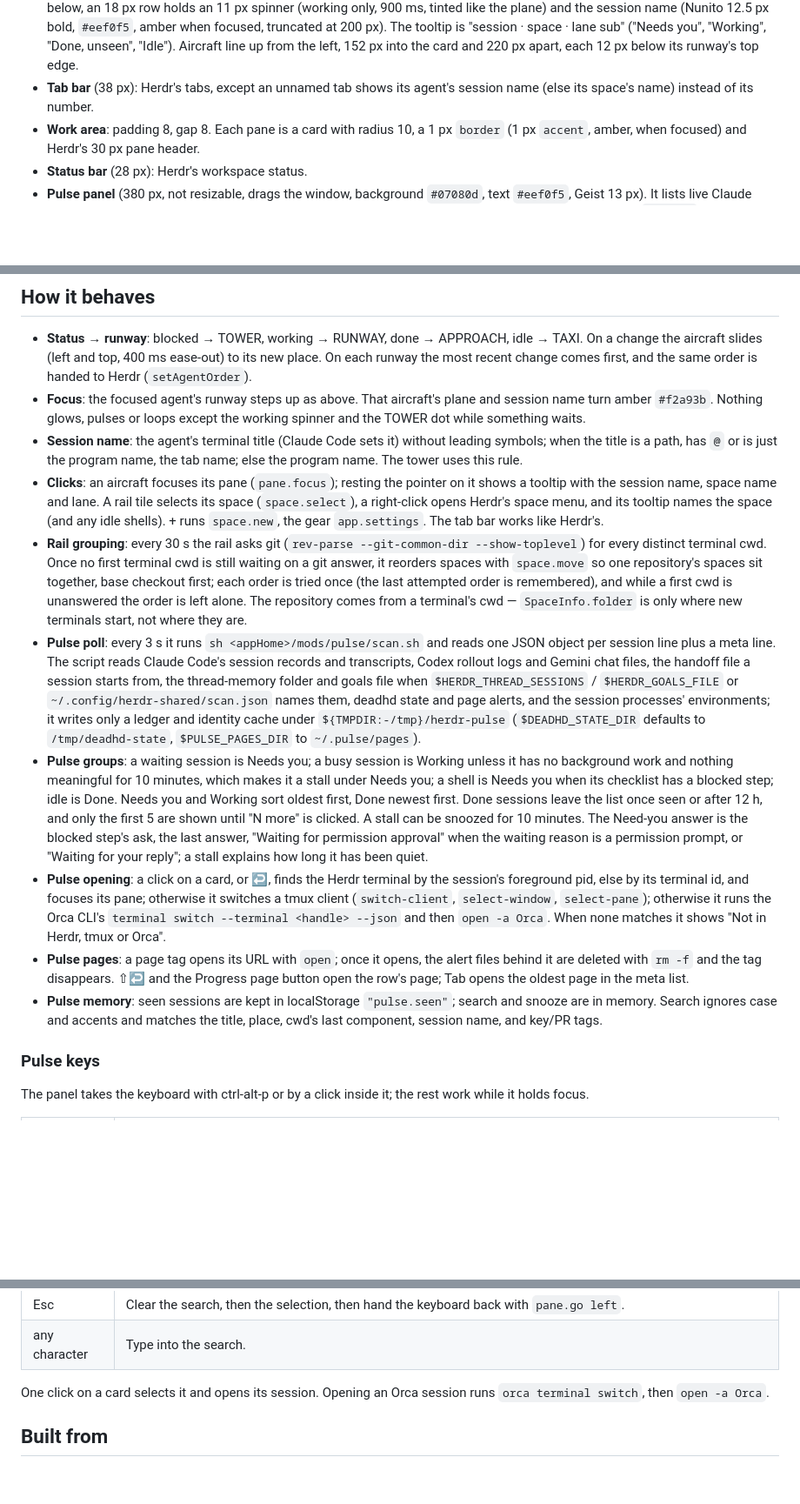
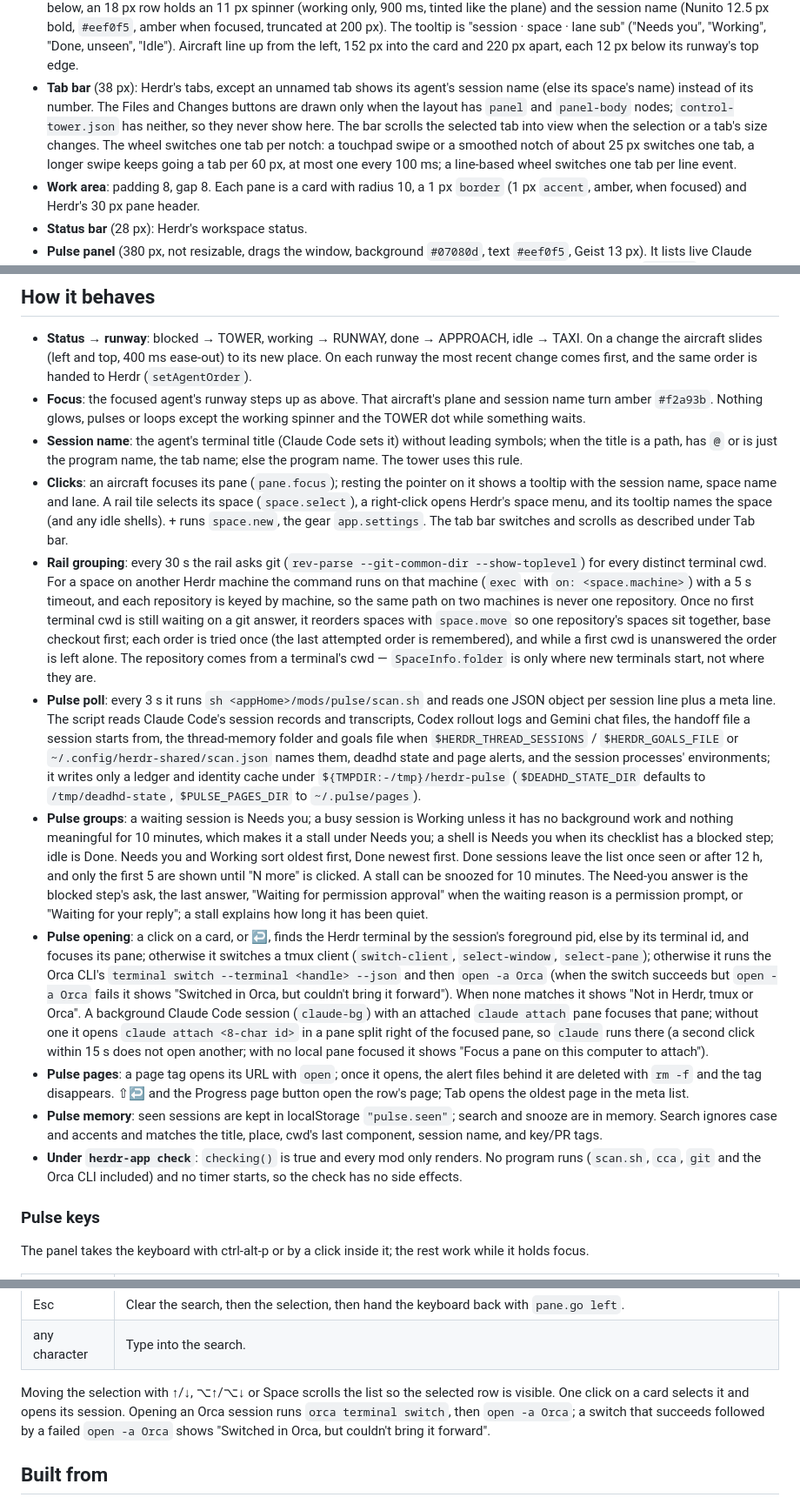
Before and after one commit to lcalmsky/herdr-control-tower, a Markdown page: RECIPE.md, 3 parts joined by grey strips. Shown at 87% size. GitHub-like rendering; blank space fills up the shorter version.

```diff
--- a/RECIPE.md
+++ b/RECIPE.md
@@ -22,7 +22,7 @@ Left to right, then top to bottom:
   - An empty runway shows "No aircraft" (Nunito 12 px, weight 600, `#7a8296`) at its right end, 16 px in.
   - The focused runway steps up to `#161a24` with a 1 px `#f2a93b4d` border and a 1 px `#ffffff14` highlight along its top, inset 12 px.
 - **Aircraft**: a 48 × 28 px side-view plane (nose right) made of three stacked 48 × 28 SVGs: `plane-body.svg` tinted by the runway's status color (amber when focused), then `plane-glass.svg` in `#0b0d14` and `plane-shade.svg` in `#00000055`. 6 px below, an 18 px row holds an 11 px spinner (working only, 900 ms, tinted like the plane) and the session name (Nunito 12.5 px bold, `#eef0f5`, amber when focused, truncated at 200 px). The tooltip is "session · space · lane sub" ("Needs you", "Working", "Done, unseen", "Idle"). Aircraft line up from the left, 152 px into the card and 220 px apart, each 12 px below its runway's top edge.
-- **Tab bar** (38 px): Herdr's tabs, except an unnamed tab shows its agent's session name (else its space's name) instead of its number.
+- **Tab bar** (38 px): Herdr's tabs, except an unnamed tab shows its agent's session name (else its space's name) instead of its number. The Files and Changes buttons are drawn only when the layout has `panel` and `panel-body` nodes; `control-tower.json` has neither, so they never show here. The bar scrolls the selected tab into view when the selection or a tab's size changes. The wheel switches one tab per notch: a touchpad swipe or a smoothed notch of about 25 px switches one tab, a longer swipe keeps going a tab per 60 px, at most one every 100 ms; a line-based wheel switches one tab per line event.
 - **Work area**: padding 8, gap 8. Each pane is a card with radius 10, a 1 px `border` (1 px `accent`, amber, when focused) and Herdr's 30 px pane header.
 - **Status bar** (28 px): Herdr's workspace status.
 - **Pulse panel** (380 px, not resizable, drags the window, background `#07080d`, text `#eef0f5`, Geist 13 px). It lists live Claude Code, Codex and Gemini sessions in three groups — "Needs you", "Working", "Done" — read every 3 s by `scan.sh`.
@@ -50,13 +50,14 @@ Left to right, then top to bottom:
 - **Status → runway**: blocked → TOWER, working → RUNWAY, done → APPROACH, idle → TAXI. On a change the aircraft slides (left and top, 400 ms ease-out) to its new place. On each runway the most recent change comes first, and the same order is handed to Herdr (`setAgentOrder`).
 - **Focus**: the focused agent's runway steps up as above. That aircraft's plane and session name turn amber `#f2a93b`. Nothing glows, pulses or loops except the working spinner and the TOWER dot while something waits.
 - **Session name**: the agent's terminal title (Claude Code sets it) without leading symbols; when the title is a path, has `@` or is just the program name, the tab name; else the program name. The tower uses this rule.
-- **Clicks**: an aircraft focuses its pane (`pane.focus`); resting the pointer on it shows a tooltip with the session name, space name and lane. A rail tile selects its space (`space.select`), a right-click opens Herdr's space menu, and its tooltip names the space (and any idle shells). + runs `space.new`, the gear `app.settings`. The tab bar works like Herdr's.
-- **Rail grouping**: every 30 s the rail asks git (`rev-parse --git-common-dir --show-toplevel`) for every distinct terminal cwd. Once no first terminal cwd is still waiting on a git answer, it reorders spaces with `space.move` so one repository's spaces sit together, base checkout first; each order is tried once (the last attempted order is remembered), and while a first cwd is unanswered the order is left alone. The repository comes from a terminal's cwd — `SpaceInfo.folder` is only where new terminals start, not where they are.
+- **Clicks**: an aircraft focuses its pane (`pane.focus`); resting the pointer on it shows a tooltip with the session name, space name and lane. A rail tile selects its space (`space.select`), a right-click opens Herdr's space menu, and its tooltip names the space (and any idle shells). + runs `space.new`, the gear `app.settings`. The tab bar switches and scrolls as described under Tab bar.
+- **Rail grouping**: every 30 s the rail asks git (`rev-parse --git-common-dir --show-toplevel`) for every distinct terminal cwd. For a space on another Herdr machine the command runs on that machine (`exec` with `on: <space.machine>`) with a 5 s timeout, and each repository is keyed by machine, so the same path on two machines is never one repository. Once no first terminal cwd is still waiting on a git answer, it reorders spaces with `space.move` so one repository's spaces sit together, base checkout first; each order is tried once (the last attempted order is remembered), and while a first cwd is unanswered the order is left alone. The repository comes from a terminal's cwd — `SpaceInfo.folder` is only where new terminals start, not where they are.
 - **Pulse poll**: every 3 s it runs `sh <appHome>/mods/pulse/scan.sh` and reads one JSON object per session line plus a meta line. The script reads Claude Code's session records and transcripts, Codex rollout logs and Gemini chat files, the handoff file a session starts from, the thread-memory folder and goals file when `$HERDR_THREAD_SESSIONS` / `$HERDR_GOALS_FILE` or `~/.config/herdr-shared/scan.json` names them, deadhd state and page alerts, and the session processes' environments; it writes only a ledger and identity cache under `${TMPDIR:-/tmp}/herdr-pulse` (`$DEADHD_STATE_DIR` defaults to `/tmp/deadhd-state`, `$PULSE_PAGES_DIR` to `~/.pulse/pages`).
 - **Pulse groups**: a waiting session is Needs you; a busy session is Working unless it has no background work and nothing meaningful for 10 minutes, which makes it a stall under Needs you; a shell is Needs you when its checklist has a blocked step; idle is Done. Needs you and Working sort oldest first, Done newest first. Done sessions leave the list once seen or after 12 h, and only the first 5 are shown until "N more" is clicked. A stall can be snoozed for 10 minutes. The Need-you answer is the blocked step's ask, the last answer, "Waiting for permission approval" when the waiting reason is a permission prompt, or "Waiting for your reply"; a stall explains how long it has been quiet.
-- **Pulse opening**: a click on a card, or ↩, finds the Herdr terminal by the session's foreground pid, else by its terminal id, and focuses its pane; otherwise it switches a tmux client (`switch-client`, `select-window`, `select-pane`); otherwise it runs the Orca CLI's `terminal switch --terminal <handle> --json` and then `open -a Orca`. When none matches it shows "Not in Herdr, tmux or Orca".
+- **Pulse opening**: a click on a card, or ↩, finds the Herdr terminal by the session's foreground pid, else by its terminal id, and focuses its pane; otherwise it switches a tmux client (`switch-client`, `select-window`, `select-pane`); otherwise it runs the Orca CLI's `terminal switch --terminal <handle> --json` and then `open -a Orca` (when the switch succeeds but `open -a Orca` fails it shows "Switched in Orca, but couldn't bring it forward"). When none matches it shows "Not in Herdr, tmux or Orca". A background Claude Code session (`claude-bg`) with an attached `claude attach` pane focuses that pane; without one it opens `claude attach <8-char id>` in a pane split right of the focused pane, so `claude` runs there (a second click within 15 s does not open another; with no local pane focused it shows "Focus a pane on this computer to attach").
 - **Pulse pages**: a page tag opens its URL with `open`; once it opens, the alert files behind it are deleted with `rm -f` and the tag disappears. ⇧↩ and the Progress page button open the row's page; Tab opens the oldest page in the meta list.
 - **Pulse memory**: seen sessions are kept in localStorage `"pulse.seen"`; search and snooze are in memory. Search ignores case and accents and matches the title, place, cwd's last component, session name, and key/PR tags.
+- **Under `herdr-app check`**: `checking()` is true and every mod only renders. No program runs (`scan.sh`, `cca`, `git` and the Orca CLI included) and no timer starts, so the check has no side effects.
 
 ### Pulse keys
 
@@ -79,7 +80,7 @@ The panel takes the keyboard with ctrl-alt-p or by a click inside it; the rest w
 | Esc | Clear the search, then the selection, then hand the keyboard back with `pane.go left`. |
 | any character | Type into the search. |
 
-One click on a card selects it and opens its session. Opening an Orca session runs `orca terminal switch`, then `open -a Orca`.
+Moving the selection with ↑/↓, ⌥↑/⌥↓ or Space scrolls the list so the selected row is visible. One click on a card selects it and opens its session. Opening an Orca session runs `orca terminal switch`, then `open -a Orca`; a switch that succeeds followed by a failed `open -a Orca` shows "Switched in Orca, but couldn't bring it forward".
 
 ## Built from
 
```
Also changed, not shown: other parts of RECIPE.md (+4 -4 lines), README.md (+5 -3 lines), layouts/control-tower.png (added), 8 other files.
